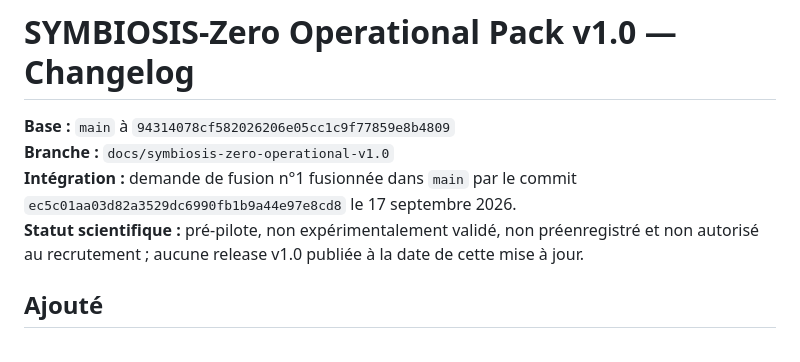
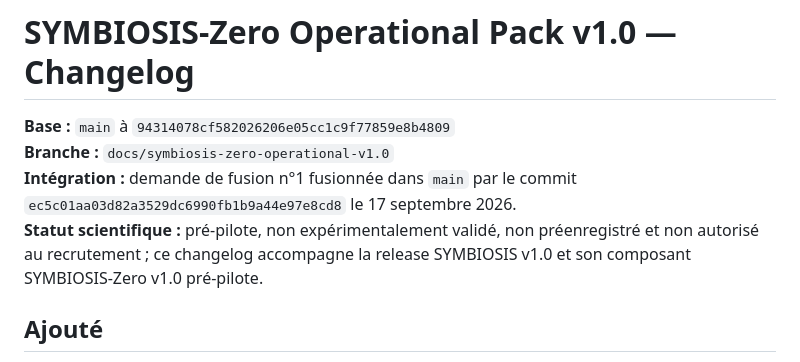
Before and after one commit to abdoulkdiallo2000-cmyk/SYMBIOSIS, a Markdown page: CHANGELOG-OPERATIONAL-PACK-v1.0.md, the part around the change. Drawn GitHub-style.

Commit message:
docs: prepare v1.0 release notes and changelog

```diff
--- a/CHANGELOG-OPERATIONAL-PACK-v1.0.md
+++ b/CHANGELOG-OPERATIONAL-PACK-v1.0.md
@@ -3,7 +3,7 @@
 **Base :** `main` à `94314078cf582026206e05cc1c9f77859e8b4809`\
 **Branche :** `docs/symbiosis-zero-operational-v1.0`\
 **Intégration :** demande de fusion n°1 fusionnée dans `main` par le commit `ec5c01aa03d82a3529dc6990fb1b9a44e97e8cd8` le 17 septembre 2026.\
-**Statut scientifique :** pré-pilote, non expérimentalement validé, non préenregistré et non autorisé au recrutement ; aucune release v1.0 publiée à la date de cette mise à jour.
+**Statut scientifique :** pré-pilote, non expérimentalement validé, non préenregistré et non autorisé au recrutement ; ce changelog accompagne la release SYMBIOSIS v1.0 et son composant SYMBIOSIS-Zero v1.0 pré-pilote.
 
 ## Ajouté
 
```
Also changed, not shown: RELEASE-NOTES-v1.0.md (added, +82 -0 lines).
